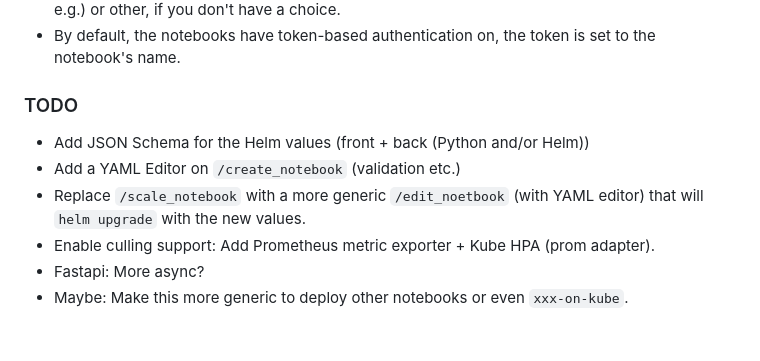
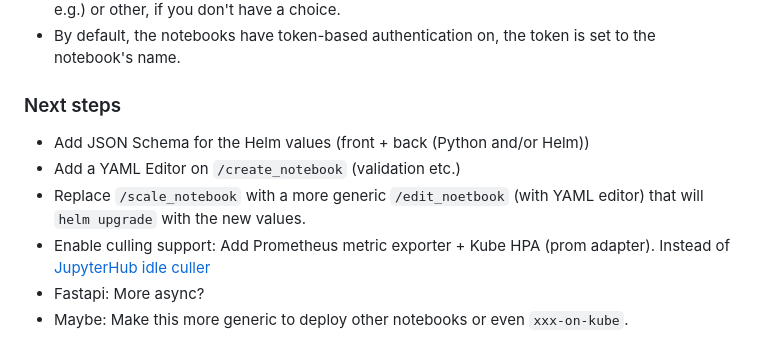
Before and after one commit to machine424/notebook-on-kube, a Markdown page: README.md, the part around the change printed below. Rendered like a GitHub page.

```diff
--- a/README.md
+++ b/README.md
@@ -52,10 +68,10 @@ If you want to skip this validation and use any token to test, set the environme
 use port-forwarding to interact with it, or use external authn ([Oauth2](https://kubernetes.github.io/ingress-nginx/examples/auth/oauth-external-auth/) e.g.) or other, if you don't have a choice.
 - By default, the notebooks have token-based authentication on, the token is set to the notebook's name.
 
-### TODO
+### Next steps
 - Add JSON Schema for the Helm values (front + back (Python and/or Helm))
 - Add a YAML Editor on `/create_notebook` (validation etc.)
 - Replace `/scale_notebook` with a more generic `/edit_noetbook` (with YAML editor) that will `helm upgrade` with the new values.
-- Enable culling support: Add Prometheus metric exporter + Kube HPA (prom adapter).
+- Enable culling support: Add Prometheus metric exporter + Kube HPA (prom adapter). Instead of [JupyterHub idle culler](https://github.com/jupyterhub/jupyterhub-idle-culler)
 - Fastapi: More async?
 - Maybe: Make this more generic to deploy other notebooks or even `xxx-on-kube`.
```
Also changed, not shown: other parts of README.md (+31 -15 lines), artwork/notebook-on-kube.drawio.png, 1 other file.
